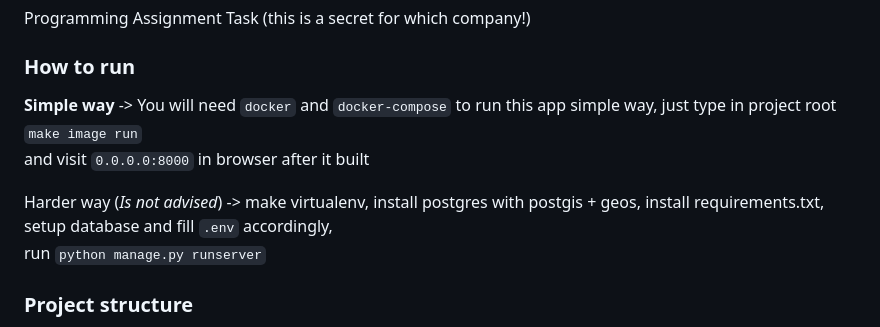
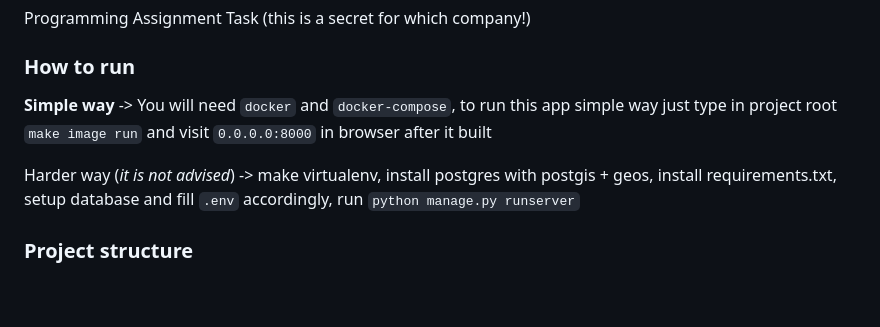
Before and after one commit to adchizhov/sapphire, a Markdown page: README.md, the part around the change. GitHub-like rendering; blank space fills up the shorter version.

Commit message:
prettier readme

```diff
--- a/README.md
+++ b/README.md
@@ -3,11 +3,10 @@
 Programming Assignment Task (this is a secret for which company!)
 
 ### How to run
-**Simple way** -> You will need `docker` and `docker-compose` to run this app simple way, just type in project root `make image run`
+**Simple way** -> You will need `docker` and `docker-compose`, to run this app simple way just type in project root `make image run`
 and visit `0.0.0.0:8000` in browser after it built
 
-Harder way (_Is not advised_) -> make virtualenv, install postgres with postgis + geos, install requirements.txt, setup database and fill `.env` accordingly,
-run `python manage.py runserver`
+Harder way (_it is not advised_) -> make virtualenv, install postgres with postgis + geos, install requirements.txt, setup database and fill `.env` accordingly, run `python manage.py runserver`
 
 ### Project structure
 `build` - docker etc. related stuff and scripts (such as wait_for_postgres.py), `run.sh` as entrypoint to run app via docker
```
